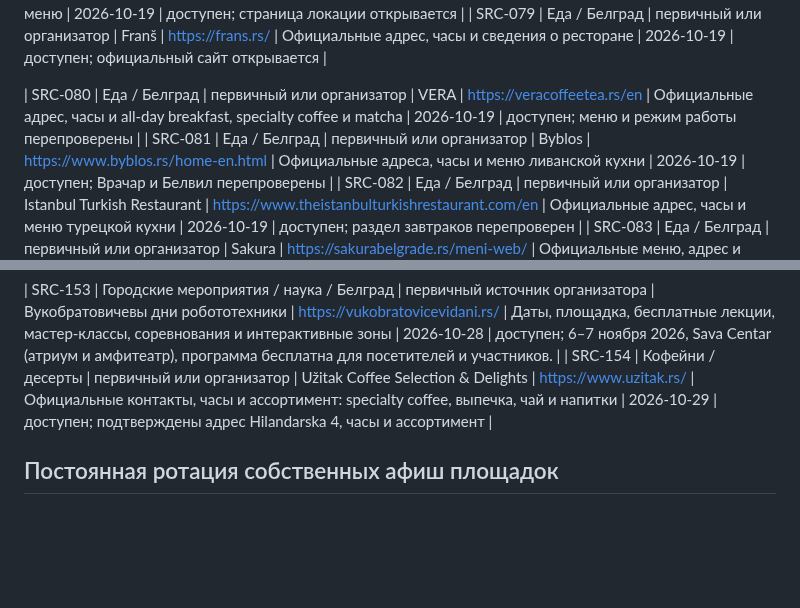
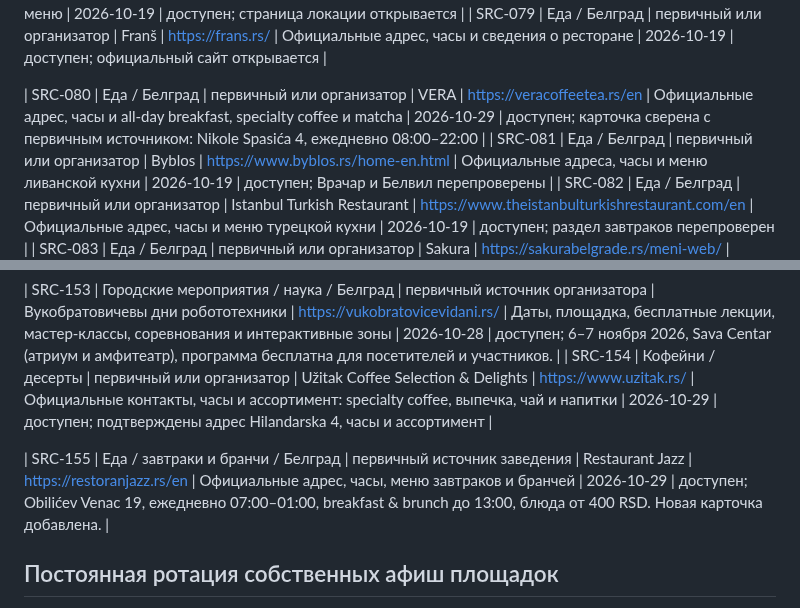
Before and after one commit to an8lomakina-svg/belgrade-weekend-guide, a Markdown page: SOURCES.md, 2 parts joined by grey strips. Rendered like a GitHub page; blank space fills up the shorter version.

Commit message:
Добавить официальный источник Restaurant Jazz

```diff
--- a/SOURCES.md
+++ b/SOURCES.md
@@ -107,7 +107,7 @@
 | SRC-078 | Еда / Белград | первичный или организатор | Voulez-Vous Novi | https://voulez-vous.rs/voulez-vous-novi/ | Официальные адрес, часы и меню | 2026-10-19 | доступен; страница локации открывается |
 | SRC-079 | Еда / Белград | первичный или организатор | Franš | https://frans.rs/ | Официальные адрес, часы и сведения о ресторане | 2026-10-19 | доступен; официальный сайт открывается |
 
-| SRC-080 | Еда / Белград | первичный или организатор | VERA | https://veracoffeetea.rs/en | Официальные адрес, часы и all-day breakfast, specialty coffee и matcha | 2026-10-19 | доступен; меню и режим работы перепроверены |
+| SRC-080 | Еда / Белград | первичный или организатор | VERA | https://veracoffeetea.rs/en | Официальные адрес, часы и all-day breakfast, specialty coffee и matcha | 2026-10-29 | доступен; карточка сверена с первичным источником: Nikole Spasića 4, ежедневно 08:00–22:00 |
 | SRC-081 | Еда / Белград | первичный или организатор | Byblos | https://www.byblos.rs/home-en.html | Официальные адреса, часы и меню ливанской кухни | 2026-10-19 | доступен; Врачар и Белвил перепроверены |
 | SRC-082 | Еда / Белград | первичный или организатор | Istanbul Turkish Restaurant | https://www.theistanbulturkishrestaurant.com/en | Официальные адрес, часы и меню турецкой кухни | 2026-10-19 | доступен; раздел завтраков перепроверен |
 | SRC-083 | Еда / Белград | первичный или организатор | Sakura | https://sakurabelgrade.rs/meni-web/ | Официальные меню, адрес и часы японского ресторана | 2026-10-19 | доступен; меню и локация Beton Hala перепроверены |
@@ -220,6 +220,8 @@
 | SRC-153 | Городские мероприятия / наука / Белград | первичный источник организатора | Вукобратовичевы дни робототехники | https://vukobratovicevidani.rs/ | Даты, площадка, бесплатные лекции, мастер-классы, соревнования и интерактивные зоны | 2026-10-28 | доступен; 6–7 ноября 2026, Sava Centar (атриум и амфитеатр), программа бесплатна для посетителей и участников. |
 | SRC-154 | Кофейни / десерты | первичный или организатор | Užitak Coffee Selection & Delights | https://www.uzitak.rs/ | Официальные контакты, часы и ассортимент: specialty coffee, выпечка, чай и напитки | 2026-10-29 | доступен; подтверждены адрес Hilandarska 4, часы и ассортимент |
 
+| SRC-155 | Еда / завтраки и бранчи / Белград | первичный источник заведения | Restaurant Jazz | https://restoranjazz.rs/en | Официальные адрес, часы, меню завтраков и бранчей | 2026-10-29 | доступен; Obilićev Venac 19, ежедневно 07:00–01:00, breakfast & brunch до 13:00, блюда от 400 RSD. Новая карточка добавлена. |
+
 ## Постоянная ротация собственных афиш площадок
 
 Это не агрегаторы: ниже — прямые программы площадок, которые просматриваются по ротации. Если площадка не публикует общий календарь, проверяются её страницы событий и официальный билетный оператор.
```
